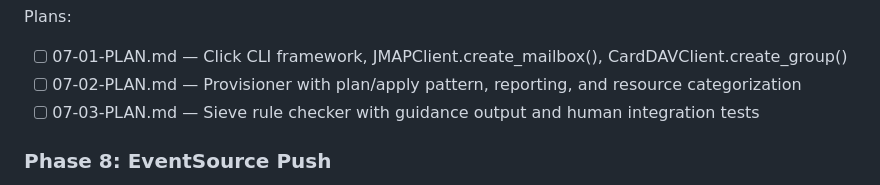
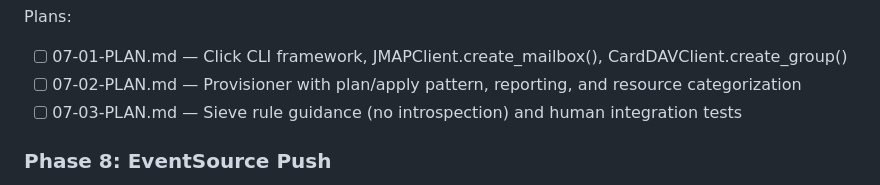
Before and after one commit to HelloThisIsFlo/mailroom, a Markdown page: .planning/ROADMAP.md, the part around the change. Rendered like a GitHub page.

Commit message:
docs(07): revise plan-03 — replace sieve introspection with guidance-only module

```diff
--- a/.planning/ROADMAP.md
+++ b/.planning/ROADMAP.md
@@ -61,7 +61,7 @@ Plans:
 Plans:
 - [ ] 07-01-PLAN.md — Click CLI framework, JMAPClient.create_mailbox(), CardDAVClient.create_group()
 - [ ] 07-02-PLAN.md — Provisioner with plan/apply pattern, reporting, and resource categorization
-- [ ] 07-03-PLAN.md — Sieve rule checker with guidance output and human integration tests
+- [ ] 07-03-PLAN.md — Sieve rule guidance (no introspection) and human integration tests
 
 ### Phase 8: EventSource Push
 **Goal**: Triage latency drops from up to 5 minutes to under 10 seconds via JMAP EventSource push, with automatic fallback to polling if the SSE connection fails
```
Also changed, not shown: 1 other file.
